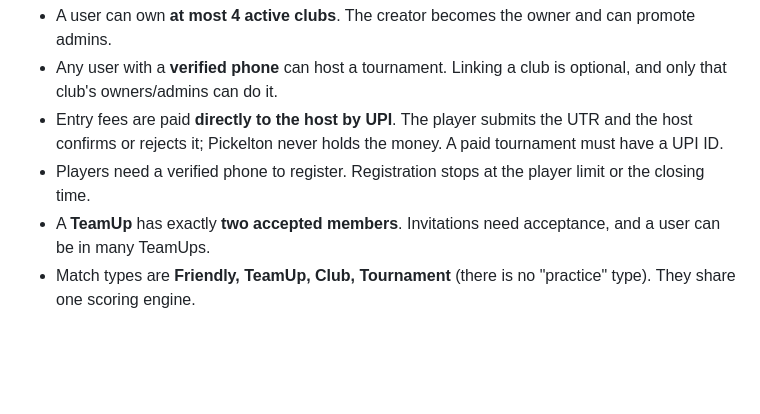
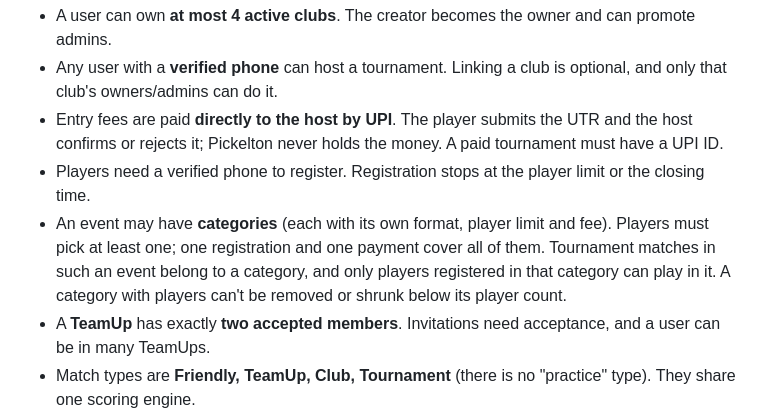
Before and after one commit to mjRam27/Pickelton, a Markdown page: CLAUDE.md, the part around the change. Drawn GitHub-style; blank space fills up the shorter version.

```diff
--- a/CLAUDE.md
+++ b/CLAUDE.md
@@ -83,6 +83,10 @@ Java schema changes: add a SQL file under `backend/src/main/resources/db/` AND u
 - Entry fees are paid **directly to the host by UPI**. The player submits the UTR and the host confirms or rejects it;
   Pickelton never holds the money. A paid tournament must have a UPI ID.
 - Players need a verified phone to register. Registration stops at the player limit or the closing time.
+- An event may have **categories** (each with its own format, player limit and fee). Players must pick at least one;
+  one registration and one payment cover all of them. Tournament matches in such an event belong to a category, and
+  only players registered in that category can play in it. A category with players can't be removed or shrunk below
+  its player count.
 - A **TeamUp** has exactly **two accepted members**. Invitations need acceptance, and a user can be in many TeamUps.
 - Match types are **Friendly, TeamUp, Club, Tournament** (there is no "practice" type). They share one scoring engine.
 - Results count toward **ratings only after both sides confirm** (or an admin resolves the dispute).
```
Also changed, not shown: PLAN.md (+2 -0 lines), README.md (+10 -3 lines).
